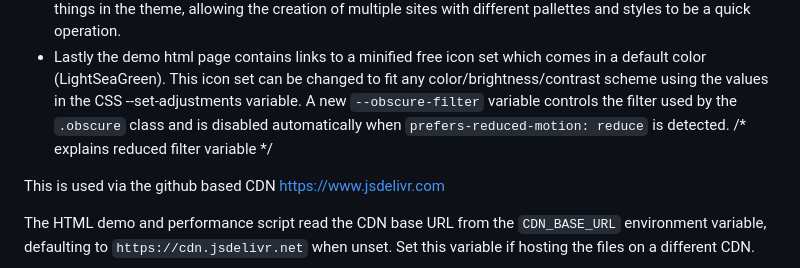
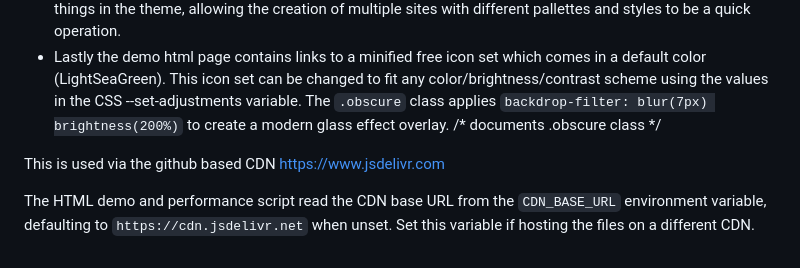
Before and after one commit to Bijikyu/coreCSS, a Markdown page: README.md, the part around the change. Rendered like a GitHub page.

Commit message:
docs: replace obscure variable reference

```diff
--- a/README.md
+++ b/README.md
@@ -17,7 +17,7 @@ The imported core.css has it's css properties set off of these variables. This g
 the creation of multiple sites with different pallettes and styles to be a quick operation.
 * Lastly the demo html page contains links to a minified free icon set which comes in a default color (LightSeaGreen). This icon set
 can be changed to fit any color/brightness/contrast scheme using the values in the CSS --set-adjustments variable.
-A new `--obscure-filter` variable controls the filter used by the `.obscure` class and is disabled automatically when `prefers-reduced-motion: reduce` is detected. /* explains reduced filter variable */
+The `.obscure` class applies `backdrop-filter: blur(7px) brightness(200%)` to create a modern glass effect overlay. /* documents .obscure class */
 
 This is used via the github based CDN https://www.jsdelivr.com
 
```
